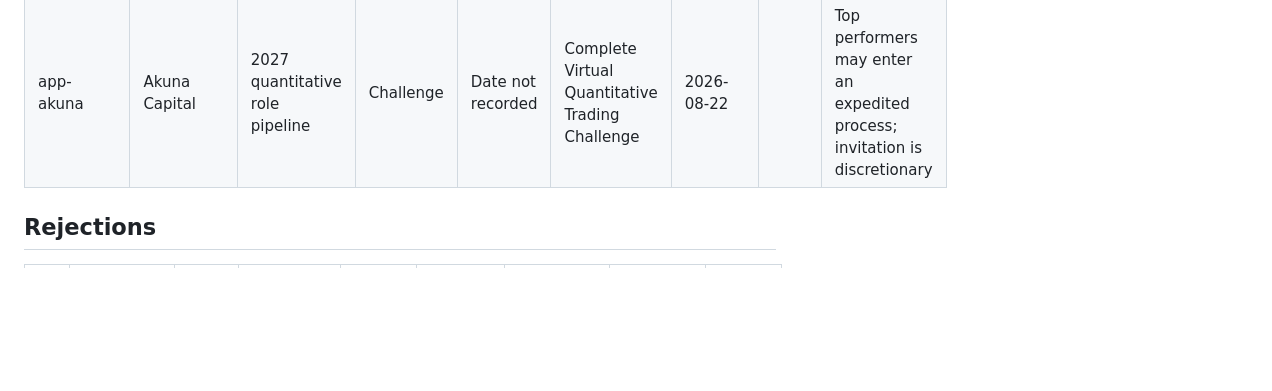
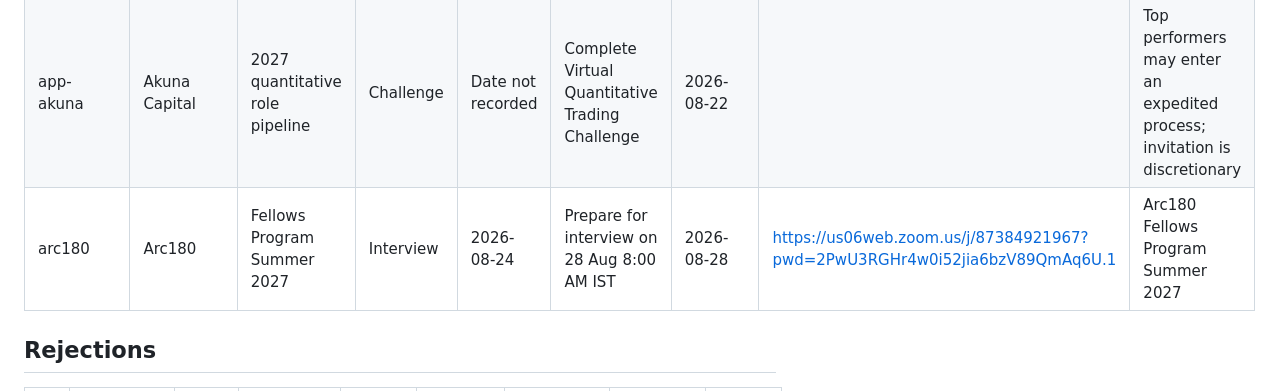
Before and after one commit to infinity2147/week-manager, a Markdown page: MANAGER.md, the part around one of its changes. Drawn GitHub-style; blank space fills up the shorter version.

Commit message:
Update manager from Telegram (addEvent, addApplication, addTask)

```diff
--- a/MANAGER.md
+++ b/MANAGER.md
@@ -63,6 +65,7 @@ This file is the durable source of truth. Tell Codex or the Telegram manager wha
 | app-salesforce | Salesforce | Role not recorded | Applied | Date not recorded | Add role/link and check portal or email | 2026-08-24 |  | Existing application |
 | app-revolut | Revolut | Role not recorded | Applied | Date not recorded | Add role/link and check portal or email | 2026-08-24 |  | Existing application |
 | app-akuna | Akuna Capital | 2027 quantitative role pipeline | Challenge | Date not recorded | Complete Virtual Quantitative Trading Challenge | 2026-08-22 |  | Top performers may enter an expedited process; invitation is discretionary |
+| arc180 | Arc180 | Fellows Program Summer 2027 | Interview | 2026-08-24 | Prepare for interview on 28 Aug 8:00 AM IST | 2026-08-28 | https://us06web.zoom.us/j/87384921967?pwd=2PwU3RGHr4w0i52jia6bzV89QmAq6U.1 | Arc180 Fellows Program Summer 2027 |
 
 ## Rejections
 
```
Also changed, not shown: other parts of MANAGER.md (+3 -1 lines).
